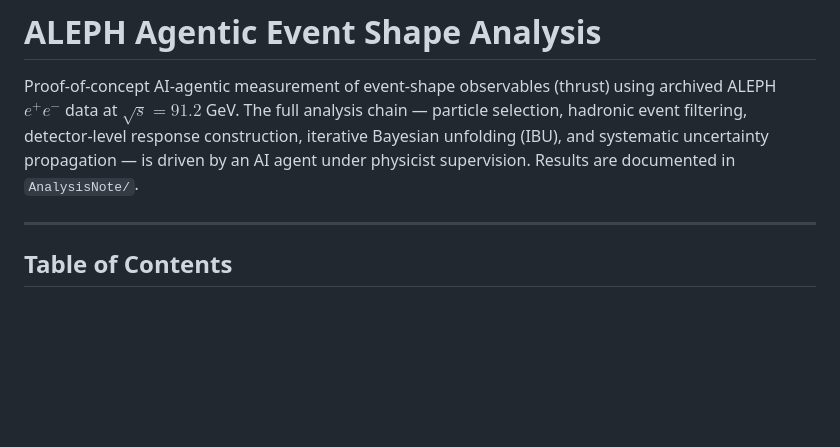
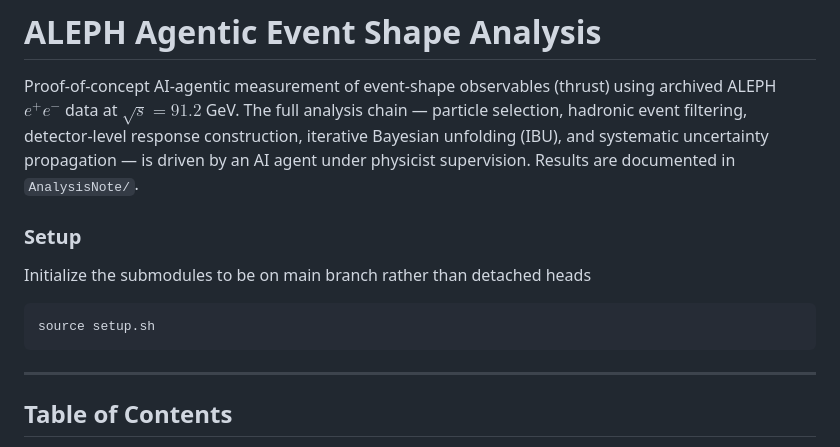
Before and after one commit to Electron-Positron-Alliance/ALEPH_Analysis_Agentic_Thrust, a Markdown page: README.md, the part around the change. Drawn GitHub-style; blank space fills up the shorter version.

````diff
--- a/README.md
+++ b/README.md
@@ -1,6 +1,13 @@
 # ALEPH Agentic Event Shape Analysis
 
 Proof-of-concept AI-agentic measurement of event-shape observables (thrust) using archived ALEPH $e^+e^-$ data at $\sqrt{s} = 91.2$ GeV. The full analysis chain — particle selection, hadronic event filtering, detector-level response construction, iterative Bayesian unfolding (IBU), and systematic uncertainty propagation — is driven by an AI agent under physicist supervision. Results are documented in `AnalysisNote/`.
+
+### Setup
+
+Initialize the submodules to be on main branch rather than detached heads
+```
+source setup.sh
+```
 
 ---
 
````
